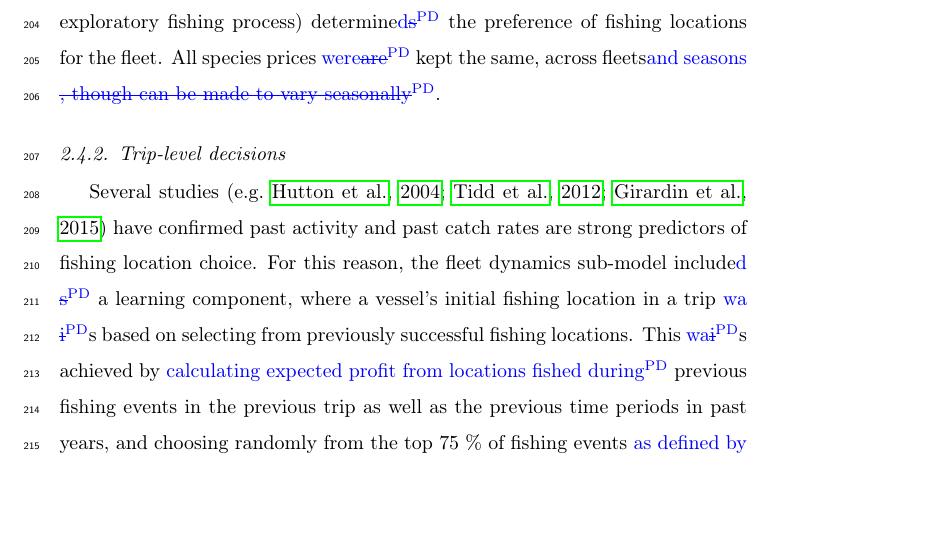
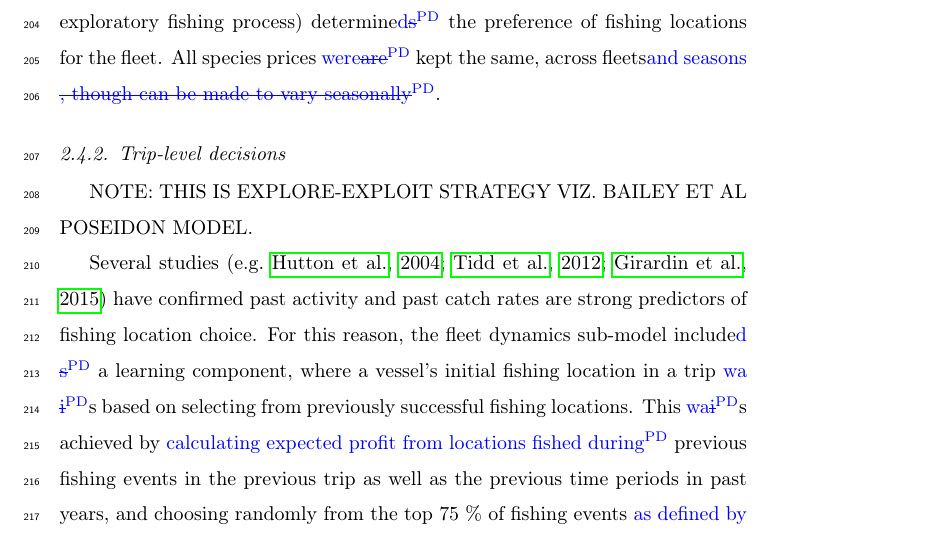
Before and after one commit to pdolder/MixFishSim, a LaTeX paper (write_up/mixfishsim_ecolmod.tex): part of page 11 of 32, cut so that both start at the same text, the shorter picture padded with empty space. Compiled offline with pdfLaTeX.

```diff
--- a/write_up/mixfishsim_ecolmod.tex
+++ b/write_up/mixfishsim_ecolmod.tex
@@ -591,6 +591,8 @@
 
 \subsubsection{Trip-level decisions}
 
+NOTE: THIS IS EXPLORE-EXPLOIT STRATEGY VIZ. BAILEY ET AL POSEIDON MODEL.
+
 Several studies \citep[e.g.][]{Hutton2004, Tidd2012, Girardin2015} have
 confirmed past activity and past catch rates are strong predictors of fishing
 location choice. For this reason, the fleet dynamics sub-model
```
Also changed, not shown: write_up/mixfishsim_ecolmod.pdf, 4 other files.
